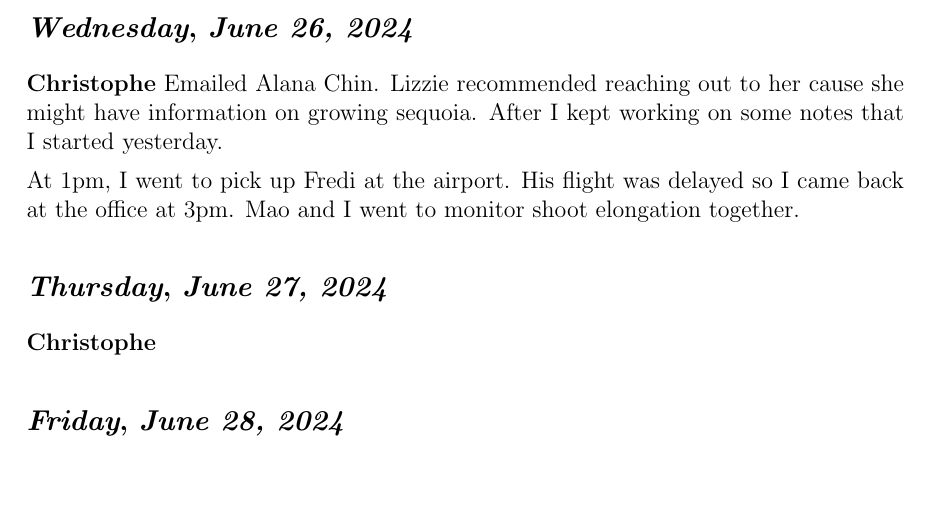
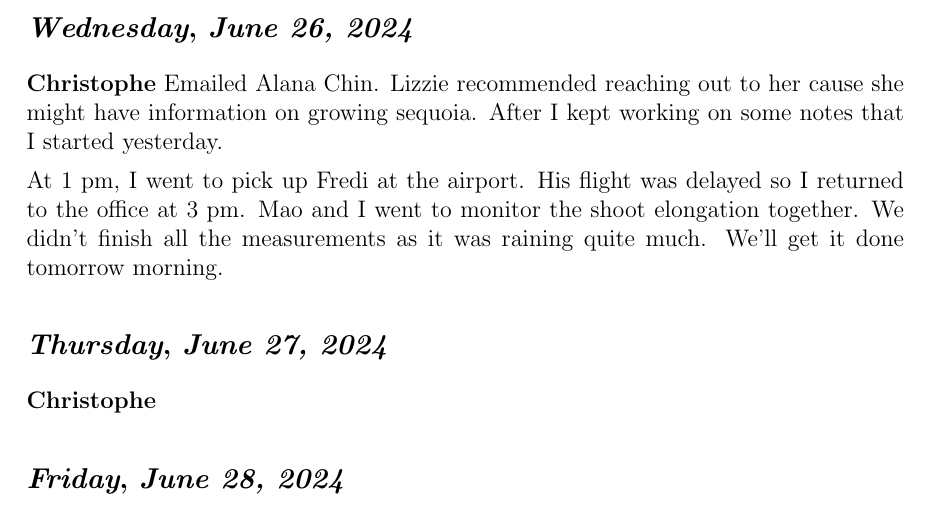
Before and after one commit to christophe-rd/fuelinex, a LaTeX document (unorganized/dailylog/main.tex, which reads unorganized/dailylog/2024/2024_06.tex): part of page 33 of 34, cut so that both start at the same text, the shorter picture padded with empty space. Compiled offline with pdfLaTeX.

Commit message:
shootelongation partial

```diff
--- a/unorganized/dailylog/2024/2024_06.tex
+++ b/unorganized/dailylog/2024/2024_06.tex
@@ -187,12 +187,13 @@ In the afternoon, I got lots of things done: finalized the hobo loggers descript
 \subsection*{\weekday, \day}
 \textbf {Christophe}
 Emailed Alana Chin. Lizzie recommended reaching out to her cause she might have information on growing sequoia. After I kept working on some notes that I started yesterday.
-\par At 1pm, I went to pick up Fredi at the airport. His flight was delayed so I came back at the office at 3pm. Mao and I went to monitor shoot elongation together.
+\par At 1 pm, I went to pick up Fredi at the airport. His flight was delayed so I returned to the office at 3 pm. Mao and I went to monitor the shoot elongation together. We didn't finish all the measurements as it was raining quite much. We'll get it done tomorrow morning.
 
 \def\day{\textit{June 27, 2024}}
 \def\weekday{\textit{Thursday}}
 \subsection*{\weekday, \day}
 \textbf {Christophe}
+
 
 \def\day{\textit{June 28, 2024}}
 \def\weekday{\textit{Friday}}
```
